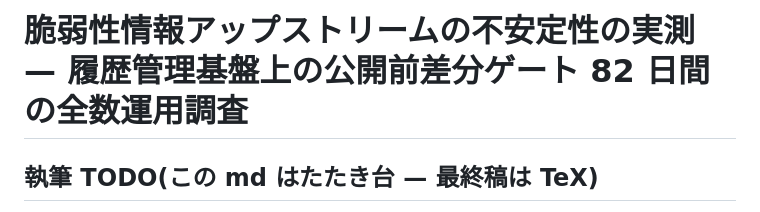
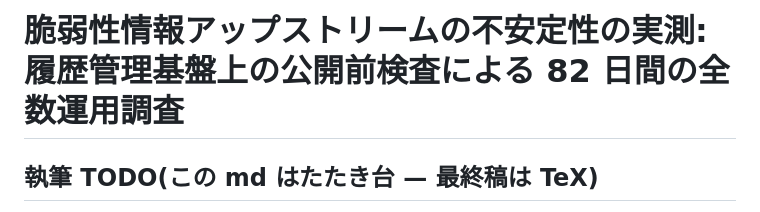
Before and after one commit to vulsio/css2026-diff-guard, a Markdown page: css2026-ows-diff-guard-draft.md, the part around the change. Rendered like a GitHub page.

Commit message:
Title: drop em-dash, use colon; align with 公開前検査 terminology
Applied to the working title and both alternatives.

Co-Authored-By: Claude Fable 5 <noreply@anthropic.com>

```diff
--- a/css2026-ows-diff-guard-draft.md
+++ b/css2026-ows-diff-guard-draft.md
@@ -1,4 +1,4 @@
-# 脆弱性情報アップストリームの不安定性の実測 — 履歴管理基盤上の公開前差分ゲート 82 日間の全数運用調査
+# 脆弱性情報アップストリームの不安定性の実測: 履歴管理基盤上の公開前検査による 82 日間の全数運用調査
 
 <!--
 CSS 2026 OWS トラック投稿用たたき台(第 2 稿 / A4 4ページ目安、本番 TeX 4〜5ページ想定)。
@@ -9,9 +9,9 @@ CSS 2026 OWS トラック投稿用たたき台(第 2 稿 / A4 4ページ目安
   「原因帰属の方法論を成立させた基盤」として §1 / §4 / §8 に明示的に配線。
   昨年の future work(§5.2 論理的差分・§5.3 パイプライン堅牢化)への回答である旨も明記。
 
-タイトル代案:
-- 「脆弱性情報の上流はどれほど動くか — 公開前差分ゲートによる 82 日間の定量観測」
-- 「公開前差分ゲートで観測した脆弱性フィードの不安定性と公開品質管理の実践」
+タイトル代案(em-dash 不使用・「公開前検査」表記で統一):
+- 「脆弱性情報の上流はどれほど動くか: 公開前検査による 82 日間の定量観測」
+- 「公開前検査で観測した脆弱性フィードの不安定性と公開品質管理の実践」
 
 元資料(maintainer ローカル workspace のパス。この repo には含まれない): docs/diff-guard-incidents.md(発動事例集)、diff-guard.md(設計・検証)、
 vulsio/css2025-vuls2/docs/css.pdf(昨年論文)。数値・識別子はすべて元資料からの転記。
```
